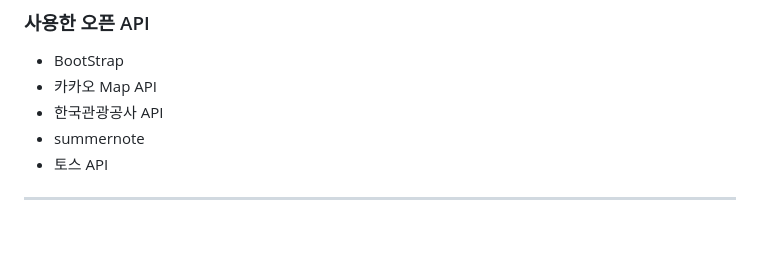
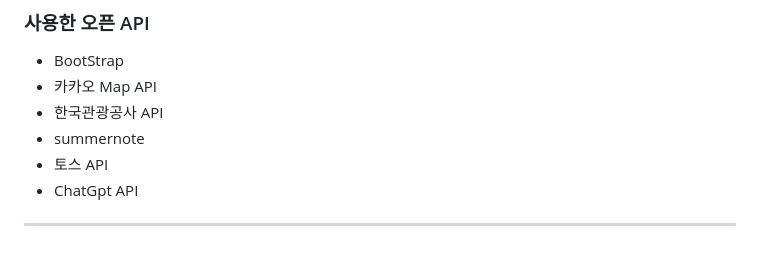
Before and after one commit to KH-Final-2023/breakTime-spring-project, a Markdown page: README.md, the part around the change. GitHub-like rendering.

```diff
--- a/README.md
+++ b/README.md
@@ -268,4 +268,5 @@
 - 한국관광공사 API
 - summernote
 - 토스 API
+- ChatGpt API
 ---
```
